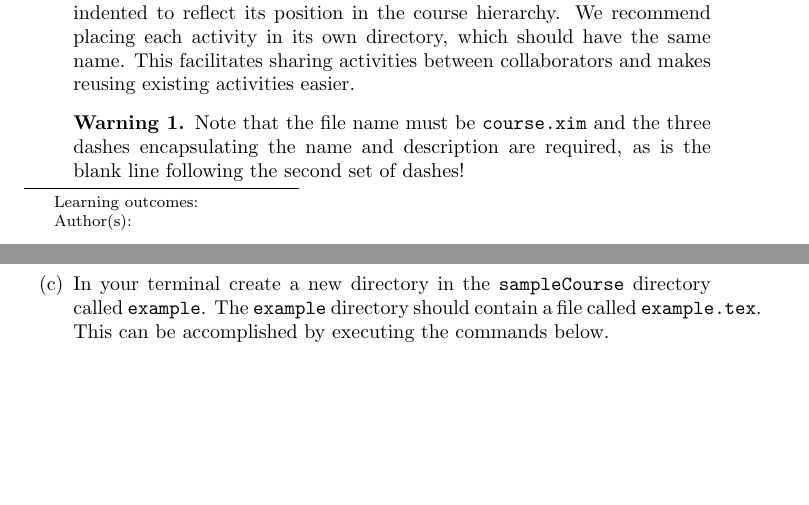
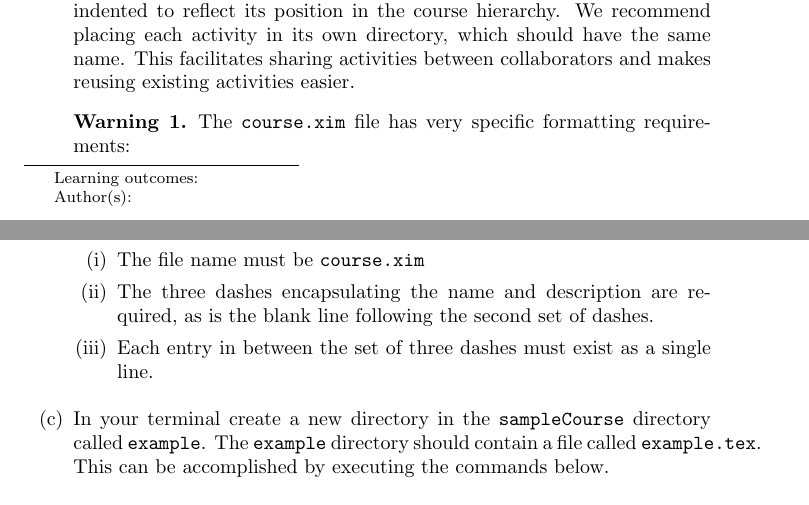
Before and after one commit to slcmalec/gettingStarted, a LaTeX document (repoSetup/repoSetup.tex): two parts of pages 1 and 2 of 5, joined at a grey line, cut so that both start at the same text, the shorter picture padded with empty space. Compiled offline with pdfLaTeX.

Commit message:
changed warning to include newline info

```diff
--- a/repoSetup/repoSetup.tex
+++ b/repoSetup/repoSetup.tex
@@ -64,9 +64,13 @@ activities easier.
 \end{remark}
 
 \begin{warning}
-Note that the file name must be \verb!course.xim! and
-the three dashes encapsulating the name and description
-are required, as is the blank line following the second set of dashes!
+The \verb!course.xim! file has very specific formatting requirements:
+\begin{enumerate}
+\item The file name must be \verb!course.xim!
+\item The three dashes encapsulating the name and description
+are required, as is the blank line following the second set of dashes.
+\item Each entry in between the set of three dashes must exist as a single line.
+\end{enumerate}
 \end{warning}
 
 \item In your terminal create a new directory
```
